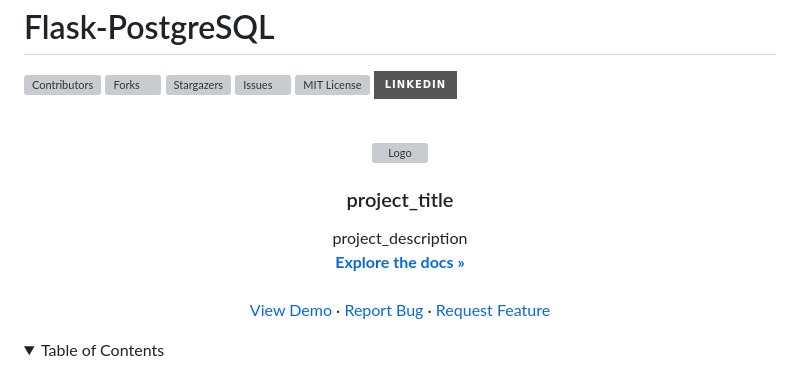
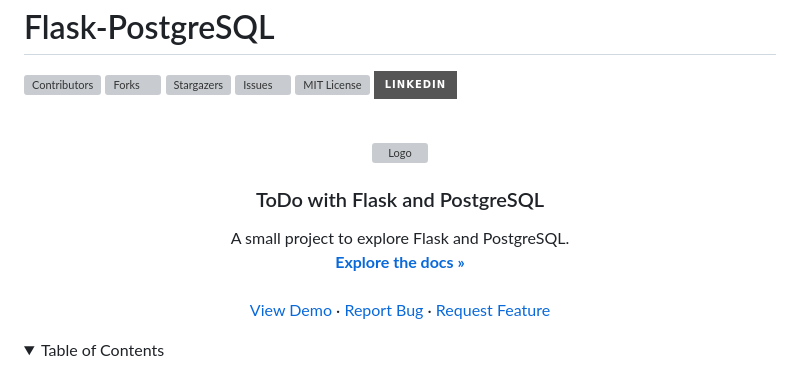
Before and after one commit to apruitt13/Flask-PostgreSQL, a Markdown page: README.md, the part around one of its changes. GitHub-like rendering; folded sections open; badges without logos; grey boxes are pictures that could not be loaded.

Commit message:
Updating the readme. Working on links and descriptions.

```diff
--- a/README.md
+++ b/README.md
@@ -36,8 +36,8 @@
     <img src="images/logo.png" alt="Logo" width="80" height="80">
   </a>
 
-<h3 align="center">project_title</h3>
+<h3 align="center">ToDo with Flask and PostgreSQL</h3>
 
   <p align="center">
-    project_description
+    A small project to explore Flask and PostgreSQL.
     <br />
```
Also changed, not shown: other parts of README.md (+5 -5 lines).
